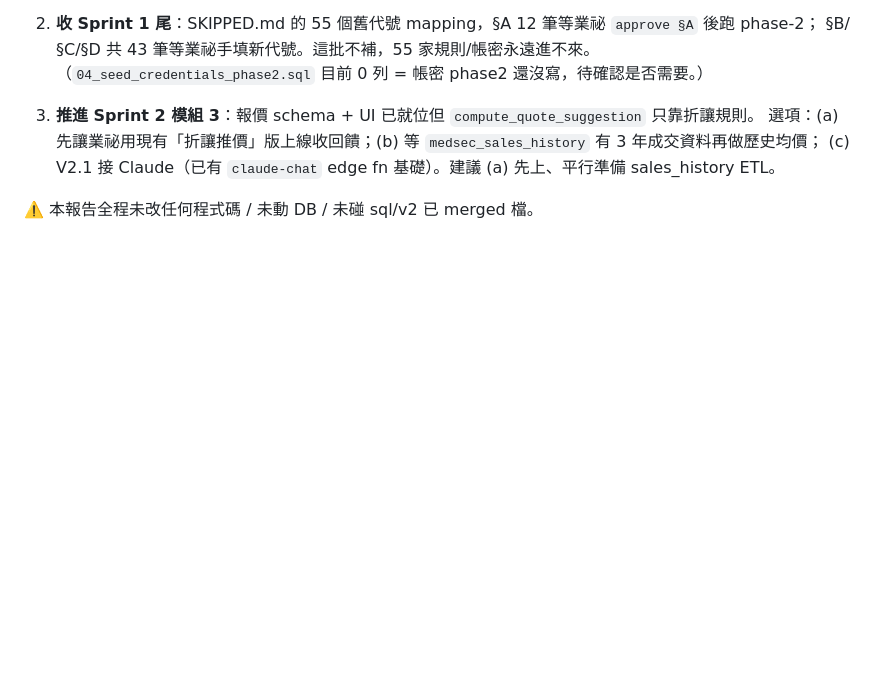
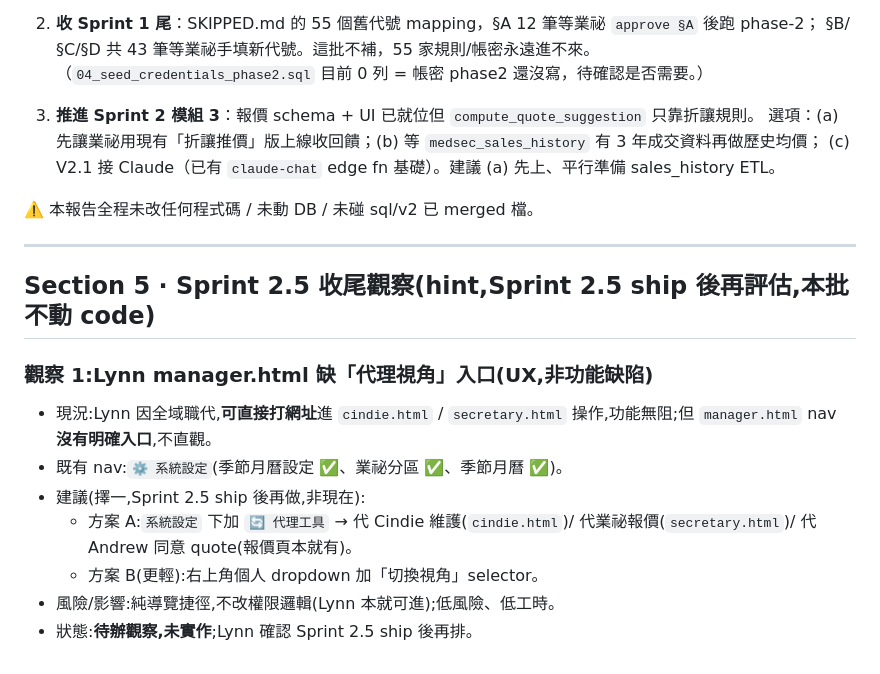
Before and after one commit to Asiaeagle-source/medsec-app, a Markdown page: docs/STATUS.md, the part around the change. Drawn GitHub-style; blank space fills up the shorter version.

Commit message:
STATUS 加 Sprint 2.5 收尾觀察:Lynn 代理視角入口(hint,暫不動 code)
記錄 manager.html 缺明確「代理 Cindie/業祕」nav 入口的 UX 觀察
(全域職代功能無阻,僅不直觀)。提兩個方案(系統設定加代理工具 /
個人 dropdown 切換視角),標為 Sprint 2.5 ship 後再評估,本批不實作。

https://claude.ai/code/session_018BKi56yienTKYN31Ez2GGE

```diff
--- a/docs/STATUS.md
+++ b/docs/STATUS.md
@@ -143,3 +143,20 @@
    (c) V2.1 接 Claude（已有 `claude-chat` edge fn 基礎）。建議 (a) 先上、平行準備 sales_history ETL。
 
 ⚠️ 本報告全程未改任何程式碼 / 未動 DB / 未碰 sql/v2 已 merged 檔。
+
+---
+
+## Section 5 · Sprint 2.5 收尾觀察(hint,Sprint 2.5 ship 後再評估,本批不動 code)
+
+### 觀察 1:Lynn manager.html 缺「代理視角」入口(UX,非功能缺陷)
+
+- 現況:Lynn 因全域職代,**可直接打網址**進 `cindie.html` / `secretary.html`
+  操作,功能無阻;但 `manager.html` nav **沒有明確入口**,不直觀。
+- 既有 nav:`⚙️ 系統設定`(季節月曆設定 ✅、業祕分區 ✅、季節月曆 ✅)。
+- 建議(擇一,Sprint 2.5 ship 後再做,非現在):
+  - 方案 A:`系統設定` 下加 `🔄 代理工具` →
+    代 Cindie 維護(`cindie.html`)/ 代業祕報價(`secretary.html`)/
+    代 Andrew 同意 quote(報價頁本就有)。
+  - 方案 B(更輕):右上角個人 dropdown 加「切換視角」selector。
+- 風險/影響:純導覽捷徑,不改權限邏輯(Lynn 本就可進);低風險、低工時。
+- 狀態:**待辦觀察,未實作**;Lynn 確認 Sprint 2.5 ship 後再排。
```
